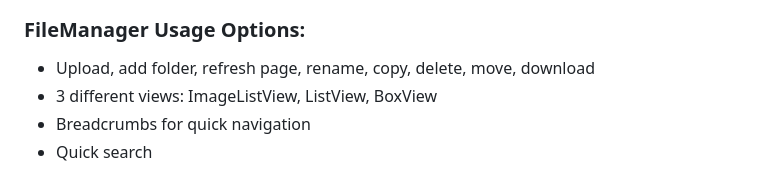
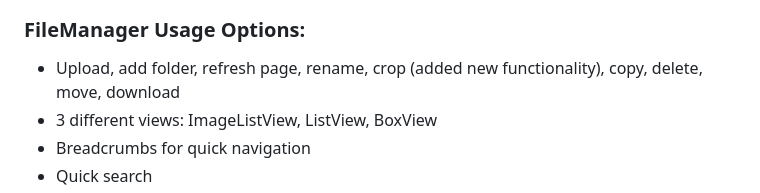
Before and after one commit to kukrik/qcubed-filemanager, a Markdown page: README.md, the part around the change. Drawn GitHub-style.

```diff
--- a/README.md
+++ b/README.md
@@ -27,7 +27,7 @@ https://github.com/qcubed-4/application/blob/master/install/project/includes/con
 
 ### FileManager Usage Options:
 
-* Upload, add folder, refresh page, rename, copy, delete, move, download
+* Upload, add folder, refresh page, rename, crop (added new functionality), copy, delete, move, download
 * 3 different views: ImageListView, ListView, BoxView
 * Breadcrumbs for quick navigation
 * Quick search
```
